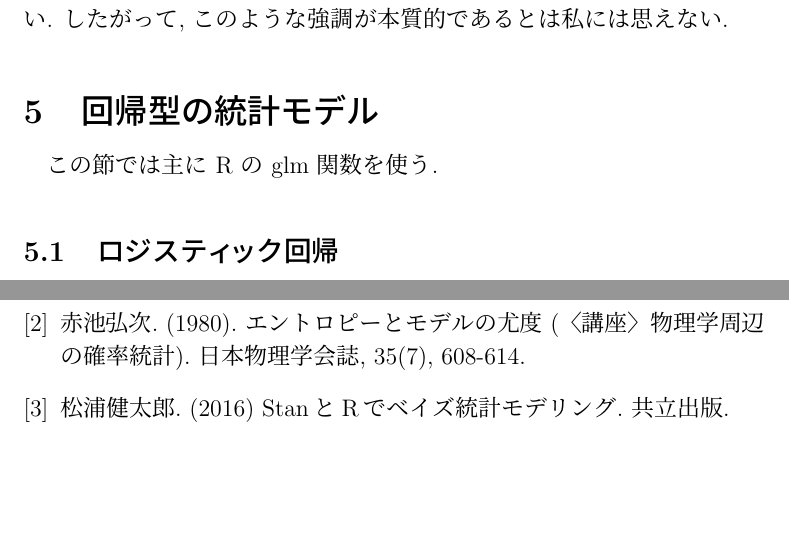
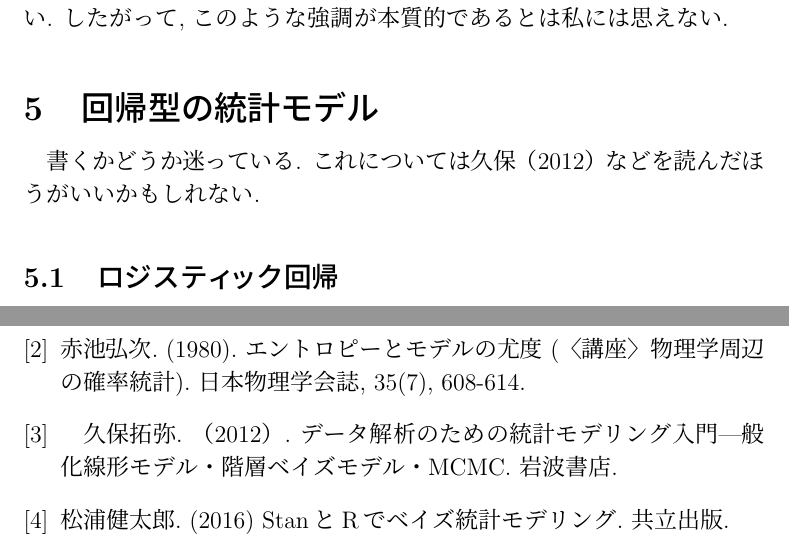
Before and after one commit to abikoushi/mystat, a LaTeX document (mystat.tex): two parts of pages 17 and 20 of 20, joined at a grey line, cut so that both start at the same text, the shorter picture padded with empty space. Compiled offline with pLaTeX and dvipdfmx.

Commit message:
minor change

```diff
--- a/mystat.tex
+++ b/mystat.tex
@@ -489,7 +489,7 @@ $100(1-\alpha)$\% ワルド信頼区間を次のように定義する.
 
 \section{回帰型の統計モデル}
 
-この節では主に R の glm 関数を使う.
+書くかどうか迷っている. これについては久保（2012）などを読んだほうがいいかもしれない.
 
 \subsection{ロジスティック回帰}
 
@@ -554,6 +554,7 @@ $\hat \theta$ が最尤推定量であるとき, 関数 $g(\theta)$ の最尤推
 \begin{thebibliography}{4}
 \bibitem{Kuroki2017}黒木玄. (2017). 2017-06-04 LindebergのTaylor展開のみを使った中心極限定理の証明.pdf. \url{https://genkuroki.github.io/documents/mathtodon/}.
 \bibitem{Akaike1980} 赤池弘次. (1980). エントロピーとモデルの尤度 (〈講座〉物理学周辺の確率統計). 日本物理学会誌, 35(7), 608-614.
+\bibitem{Kubo}　久保拓弥. （2012）. データ解析のための統計モデリング入門---般化線形モデル・階層ベイズモデル・MCMC. 岩波書店.
 \bibitem{Matsuura} 松浦健太郎. (2016) StanとRでベイズ統計モデリング. 共立出版.
 \bibitem{Suyama} 須山敦史. (2017) ベイズ推論による機械学習入門. 講談社.
 \end{thebibliography}
```
Also changed, not shown: mystat.pdf, mystat.tex (2 more changed lines).
